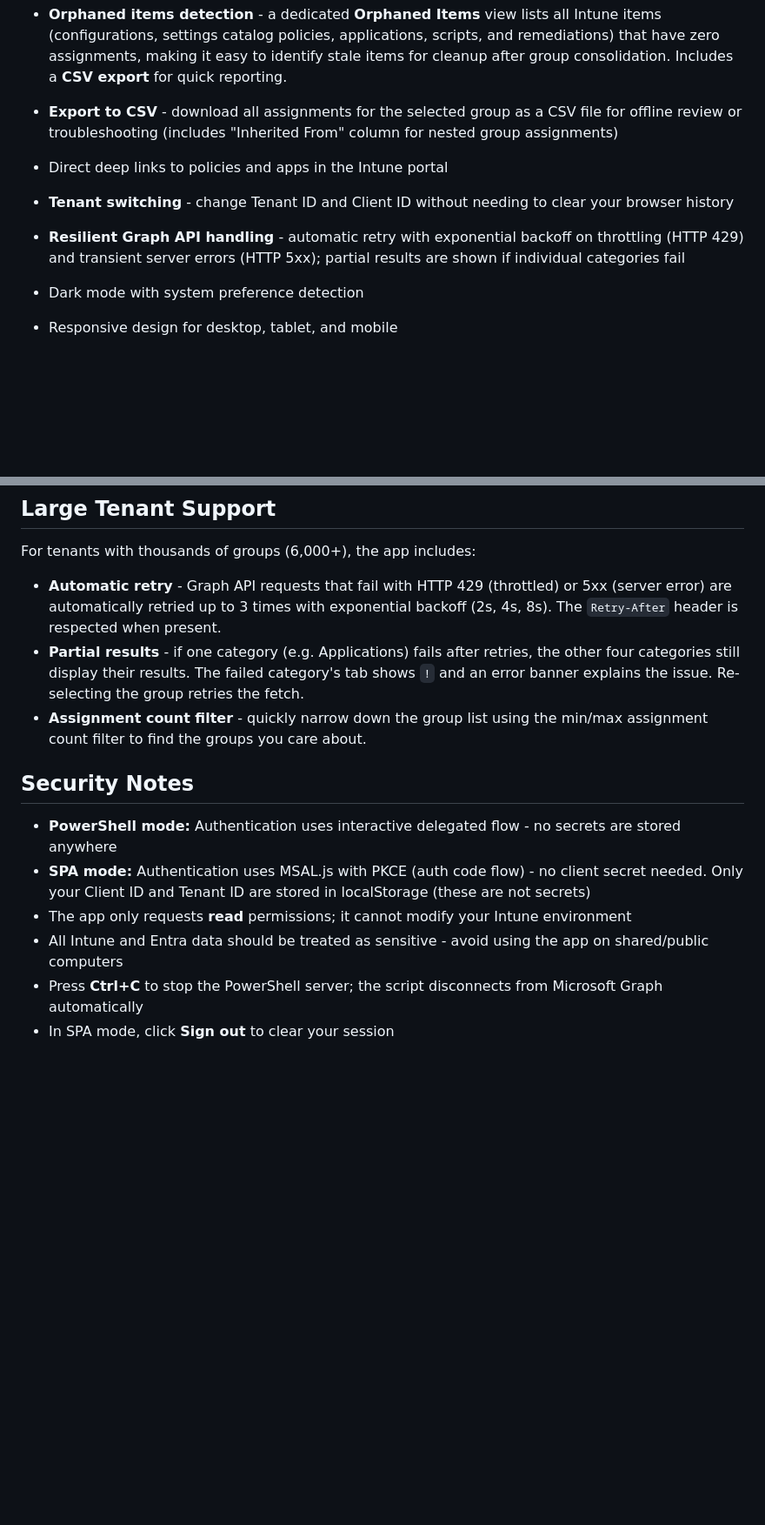
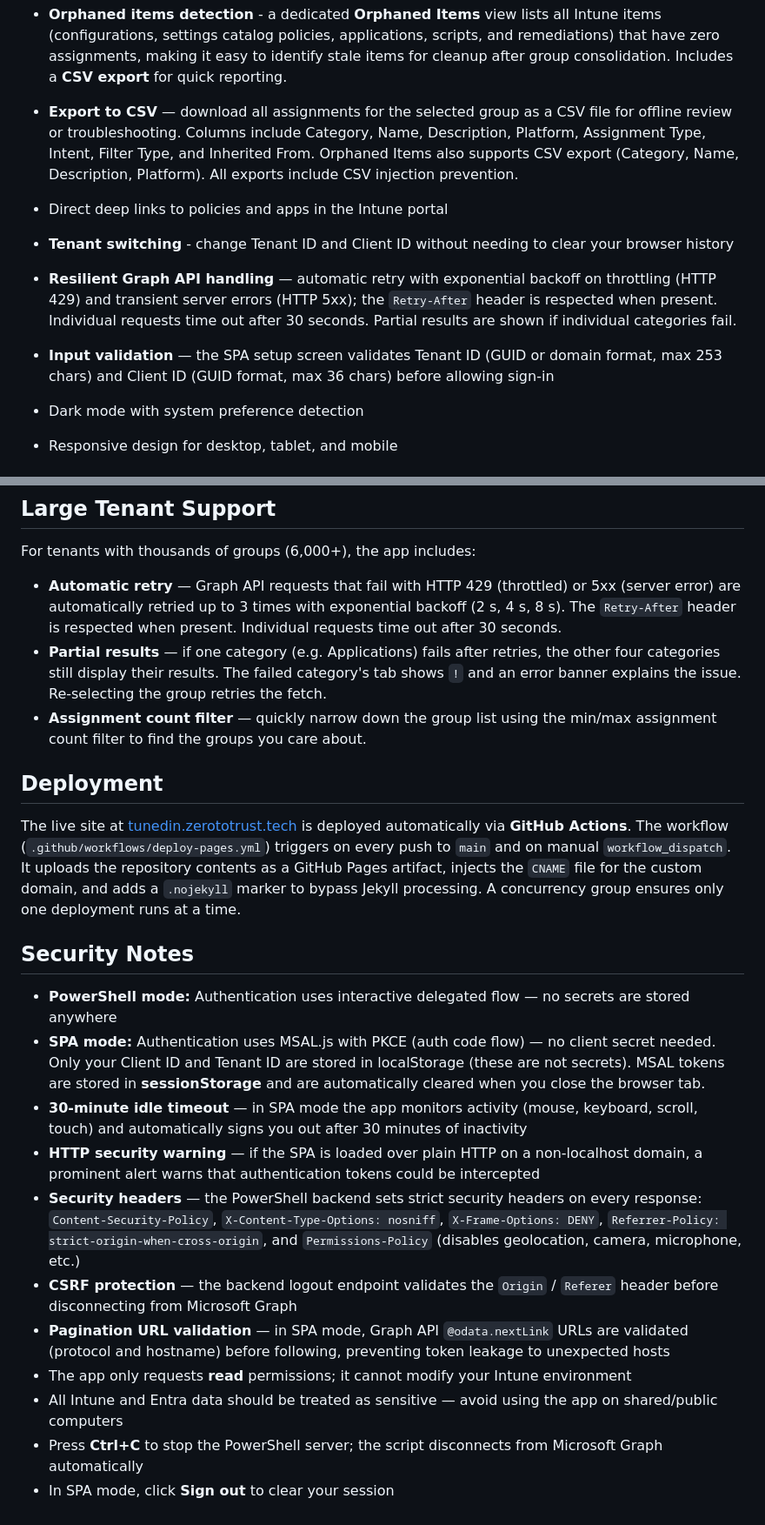
Before and after one commit to dgulle/Tunedin-Assignment-Checker, a Markdown page: README.md, 2 parts joined by grey strips. Shown at 87% size. Drawn GitHub-style; blank space fills up the shorter version.

Commit message:
docs: update README with undocumented features and security details
- Add group type badges (Dynamic/Assigned), live connection status,
  and auto-select first non-empty category to Features section
- Document colour-coded assignment intent badges and filter badges
- Expand CSV export details with column names and injection prevention
- Add input validation, fetch timeout, and Retry-After header details
- Add Deployment section covering GitHub Actions workflow, CNAME, and
  .nojekyll configuration
- Include .github/workflows in Project Structure tree
- Expand Security Notes with: 30-min idle timeout, HTTP warning,
  security headers (CSP, X-Frame-Options, etc.), CSRF protection on
  logout, sessionStorage for MSAL tokens, pagination URL validation

Co-authored-by: Copilot <223556219+Copilot@users.noreply.github.com>

```diff
--- a/README.md
+++ b/README.md
@@ -27,10 +29,11 @@ A web dashboard that connects to Microsoft Intune via the Microsoft Graph API an
 
 - **Orphaned items detection** - a dedicated **Orphaned Items** view lists all Intune items (configurations, settings catalog policies, applications, scripts, and remediations) that have zero assignments, making it easy to identify stale items for cleanup after group consolidation. Includes a **CSV export** for quick reporting.
 
-- **Export to CSV** - download all assignments for the selected group as a CSV file for offline review or troubleshooting (includes "Inherited From" column for nested group assignments)
+- **Export to CSV** — download all assignments for the selected group as a CSV file for offline review or troubleshooting. Columns include Category, Name, Description, Platform, Assignment Type, Intent, Filter Type, and Inherited From. Orphaned Items also supports CSV export (Category, Name, Description, Platform). All exports include CSV injection prevention.
 - Direct deep links to policies and apps in the Intune portal
 - **Tenant switching** - change Tenant ID and Client ID without needing to clear your browser history
-- **Resilient Graph API handling** - automatic retry with exponential backoff on throttling (HTTP 429) and transient server errors (HTTP 5xx); partial results are shown if individual categories fail
+- **Resilient Graph API handling** — automatic retry with exponential backoff on throttling (HTTP 429) and transient server errors (HTTP 5xx); the `Retry-After` header is respected when present. Individual requests time out after 30 seconds. Partial results are shown if individual categories fail.
+- **Input validation** — the SPA setup screen validates Tenant ID (GUID or domain format, max 253 chars) and Client ID (GUID format, max 36 chars) before allowing sign-in
 - Dark mode with system preference detection
 - Responsive design for desktop, tablet, and mobile
 
@@ -153,15 +160,24 @@ All permissions are **read-only**. The app cannot modify your Intune environment
 
 For tenants with thousands of groups (6,000+), the app includes:
 
-- **Automatic retry** - Graph API requests that fail with HTTP 429 (throttled) or 5xx (server error) are automatically retried up to 3 times with exponential backoff (2s, 4s, 8s). The `Retry-After` header is respected when present.
-- **Partial results** - if one category (e.g. Applications) fails after retries, the other four categories still display their results. The failed category's tab shows `!` and an error banner explains the issue. Re-selecting the group retries the fetch.
-- **Assignment count filter** - quickly narrow down the group list using the min/max assignment count filter to find the groups you care about.
+- **Automatic retry** — Graph API requests that fail with HTTP 429 (throttled) or 5xx (server error) are automatically retried up to 3 times with exponential backoff (2 s, 4 s, 8 s). The `Retry-After` header is respected when present. Individual requests time out after 30 seconds.
+- **Partial results** — if one category (e.g. Applications) fails after retries, the other four categories still display their results. The failed category's tab shows `!` and an error banner explains the issue. Re-selecting the group retries the fetch.
+- **Assignment count filter** — quickly narrow down the group list using the min/max assignment count filter to find the groups you care about.
+
+## Deployment
+
+The live site at [tunedin.zerototrust.tech](https://tunedin.zerototrust.tech/) is deployed automatically via **GitHub Actions**. The workflow (`.github/workflows/deploy-pages.yml`) triggers on every push to `main` and on manual `workflow_dispatch`. It uploads the repository contents as a GitHub Pages artifact, injects the `CNAME` file for the custom domain, and adds a `.nojekyll` marker to bypass Jekyll processing. A concurrency group ensures only one deployment runs at a time.
 
 ## Security Notes
 
-- **PowerShell mode:** Authentication uses interactive delegated flow - no secrets are stored anywhere
-- **SPA mode:** Authentication uses MSAL.js with PKCE (auth code flow) - no client secret needed. Only your Client ID and Tenant ID are stored in localStorage (these are not secrets)
+- **PowerShell mode:** Authentication uses interactive delegated flow — no secrets are stored anywhere
+- **SPA mode:** Authentication uses MSAL.js with PKCE (auth code flow) — no client secret needed. Only your Client ID and Tenant ID are stored in localStorage (these are not secrets). MSAL tokens are stored in **sessionStorage** and are automatically cleared when you close the browser tab.
+- **30-minute idle timeout** — in SPA mode the app monitors activity (mouse, keyboard, scroll, touch) and automatically signs you out after 30 minutes of inactivity
+- **HTTP security warning** — if the SPA is loaded over plain HTTP on a non-localhost domain, a prominent alert warns that authentication tokens could be intercepted
+- **Security headers** — the PowerShell backend sets strict security headers on every response: `Content-Security-Policy`, `X-Content-Type-Options: nosniff`, `X-Frame-Options: DENY`, `Referrer-Policy: strict-origin-when-cross-origin`, and `Permissions-Policy` (disables geolocation, camera, microphone, etc.)
+- **CSRF protection** — the backend logout endpoint validates the `Origin` / `Referer` header before disconnecting from Microsoft Graph
+- **Pagination URL validation** — in SPA mode, Graph API `@odata.nextLink` URLs are validated (protocol and hostname) before following, preventing token leakage to unexpected hosts
 - The app only requests **read** permissions; it cannot modify your Intune environment
-- All Intune and Entra data should be treated as sensitive - avoid using the app on shared/public computers
+- All Intune and Entra data should be treated as sensitive — avoid using the app on shared/public computers
 - Press **Ctrl+C** to stop the PowerShell server; the script disconnects from Microsoft Graph automatically
 - In SPA mode, click **Sign out** to clear your session
```
Also changed, not shown: other parts of README.md (+10 -4 lines).
